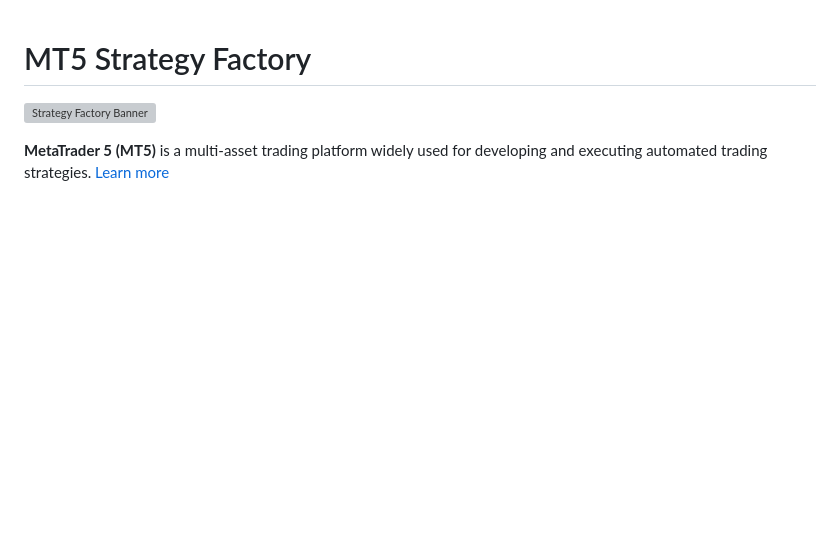
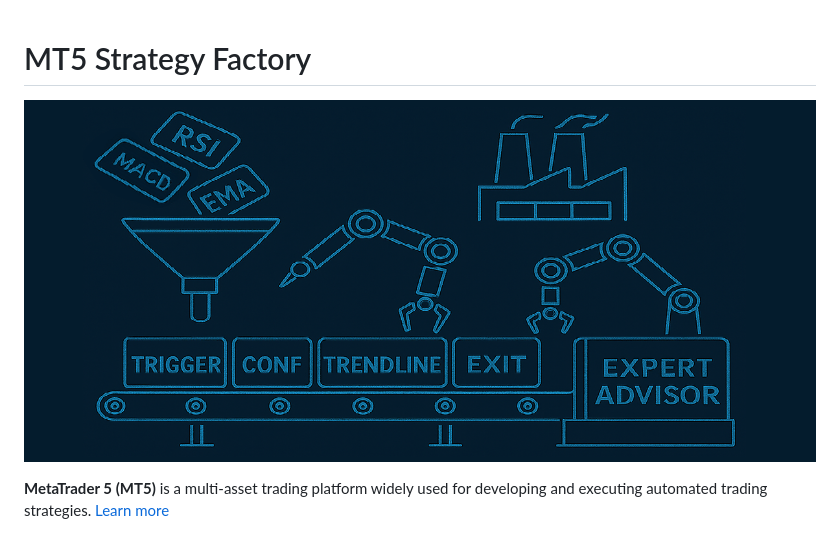
Before and after one commit to xMattC/mt5-strategy-factory, a Markdown page: README.md, the part around the change. Rendered like a GitHub page; blank space fills up the shorter version; grey boxes are pictures that could not be loaded.

```diff
--- a/README.md
+++ b/README.md
@@ -1,6 +1,6 @@
 # MT5 Strategy Factory
 
-![Strategy Factory Banner](docs/imgage.png)
+![Strategy Factory Banner](docs/image.png)
 
 **MetaTrader 5 (MT5)** is a multi-asset trading platform widely used for developing and executing automated trading
 strategies. [Learn more](https://www.metatrader5.com/en)
```
